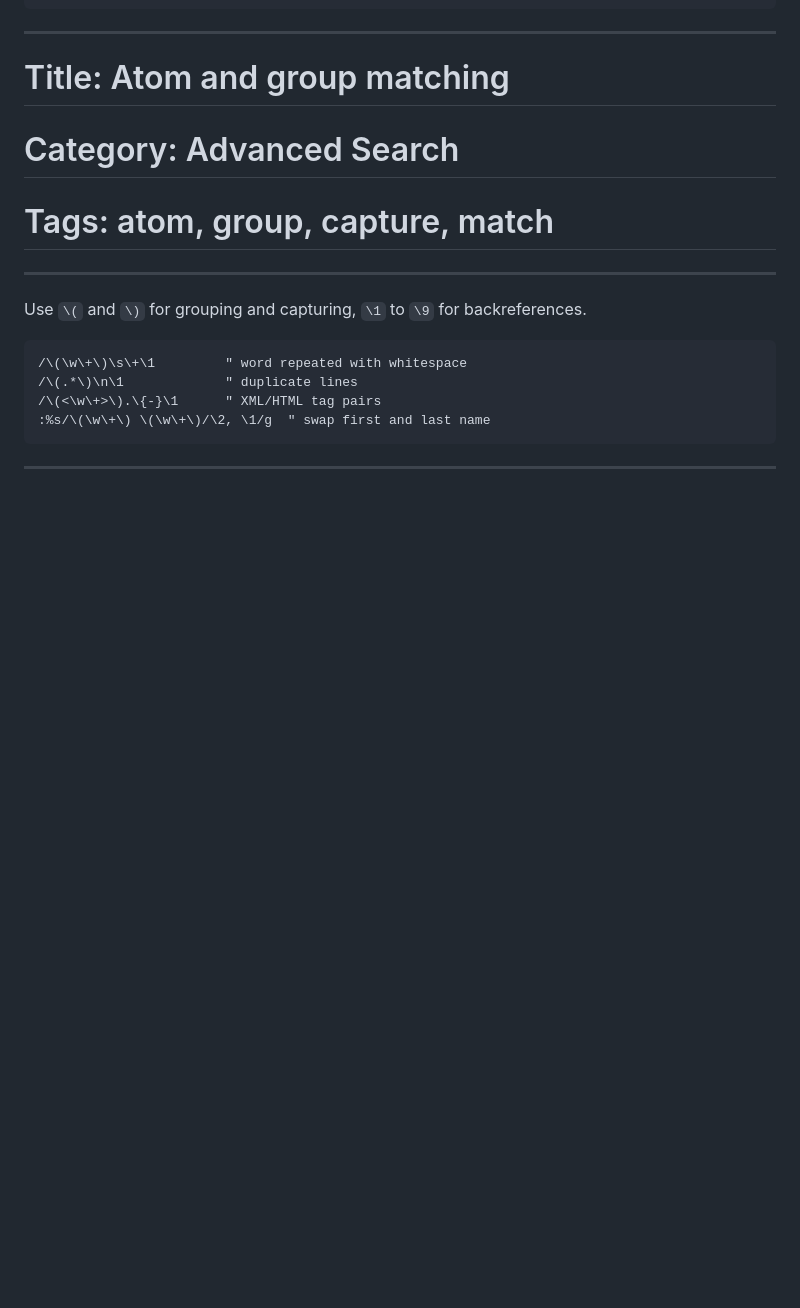
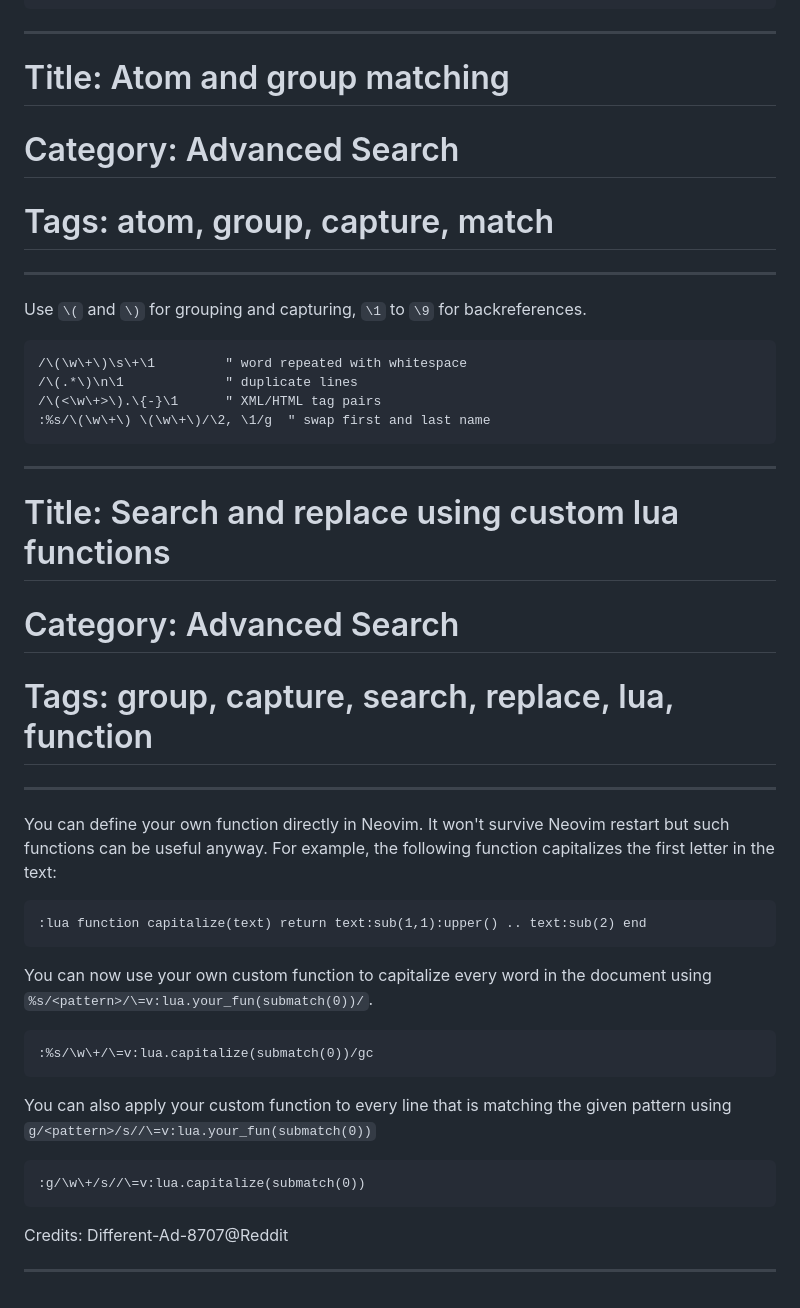
Before and after one commit to saxon1964/neovim-tips, a Markdown page: data/advanced_search_patterns.md, the part around the change. GitHub-like rendering; blank space fills up the shorter version.

Commit message:
Add search/replace tip using custom lua functions

````diff
--- a/data/advanced_search_patterns.md
+++ b/data/advanced_search_patterns.md
@@ -298,3 +298,28 @@ Use `\(` and `\)` for grouping and capturing, `\1` to `\9` for backreferences.
 :%s/\(\w\+\) \(\w\+\)/\2, \1/g  " swap first and last name
 ```
 ***
+# Title: Search and replace using custom lua functions
+# Category: Advanced Search
+# Tags: group, capture, search, replace, lua, function
+---
+You can define your own function directly in Neovim. It won't survive Neovim restart but such functions can be useful anyway. For example, the following function capitalizes the first letter in the text:
+
+```vim
+:lua function capitalize(text) return text:sub(1,1):upper() .. text:sub(2) end
+```
+
+You can now use your own custom function to capitalize every word in the document using `%s/<pattern>/\=v:lua.your_fun(submatch(0))/`.
+
+
+```vim
+:%s/\w\+/\=v:lua.capitalize(submatch(0))/gc
+```
+
+You can also apply your custom function to every line that is matching the given pattern using `g/<pattern>/s//\=v:lua.your_fun(submatch(0))`
+
+```vim
+:g/\w\+/s//\=v:lua.capitalize(submatch(0))
+```
+
+Credits: Different-Ad-8707@Reddit
+***
````
